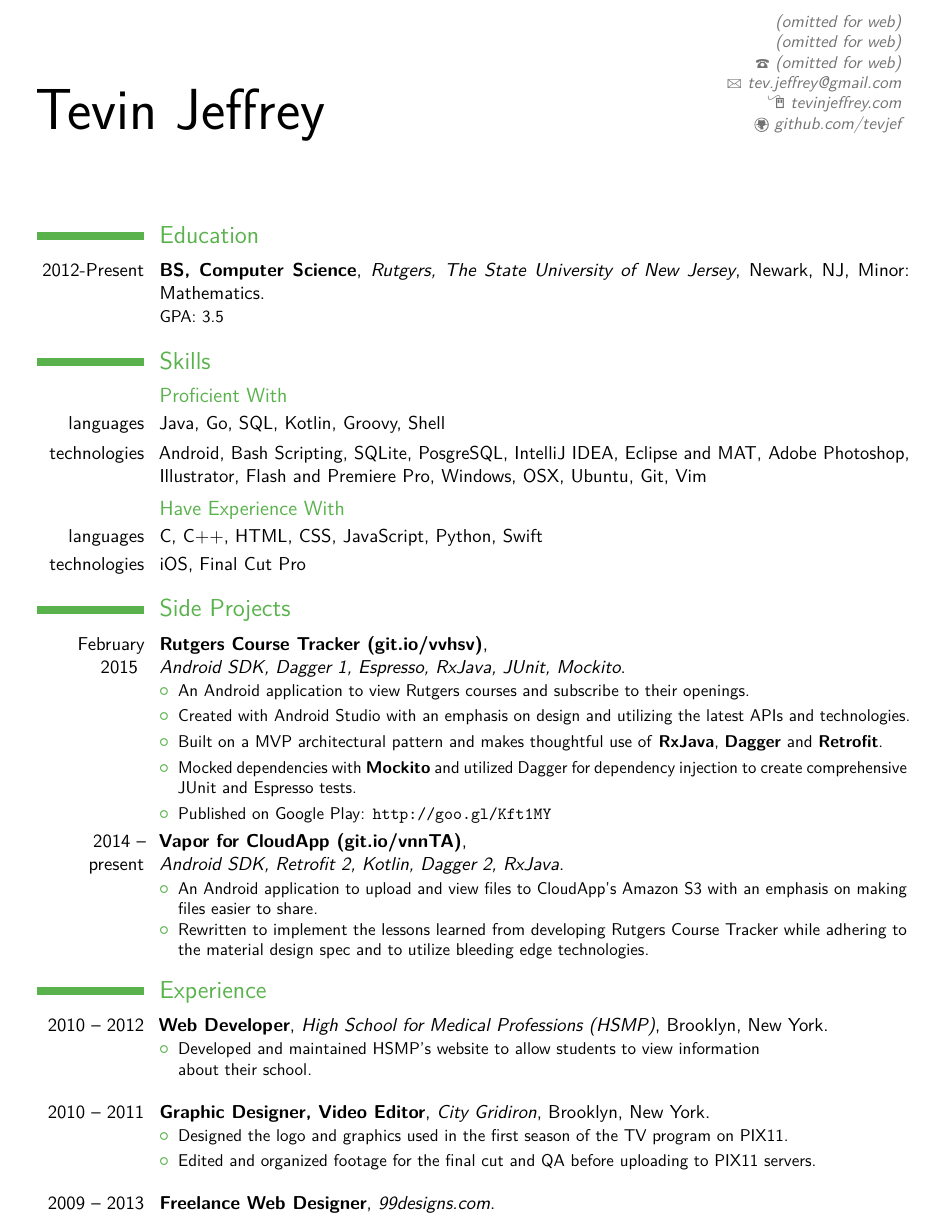
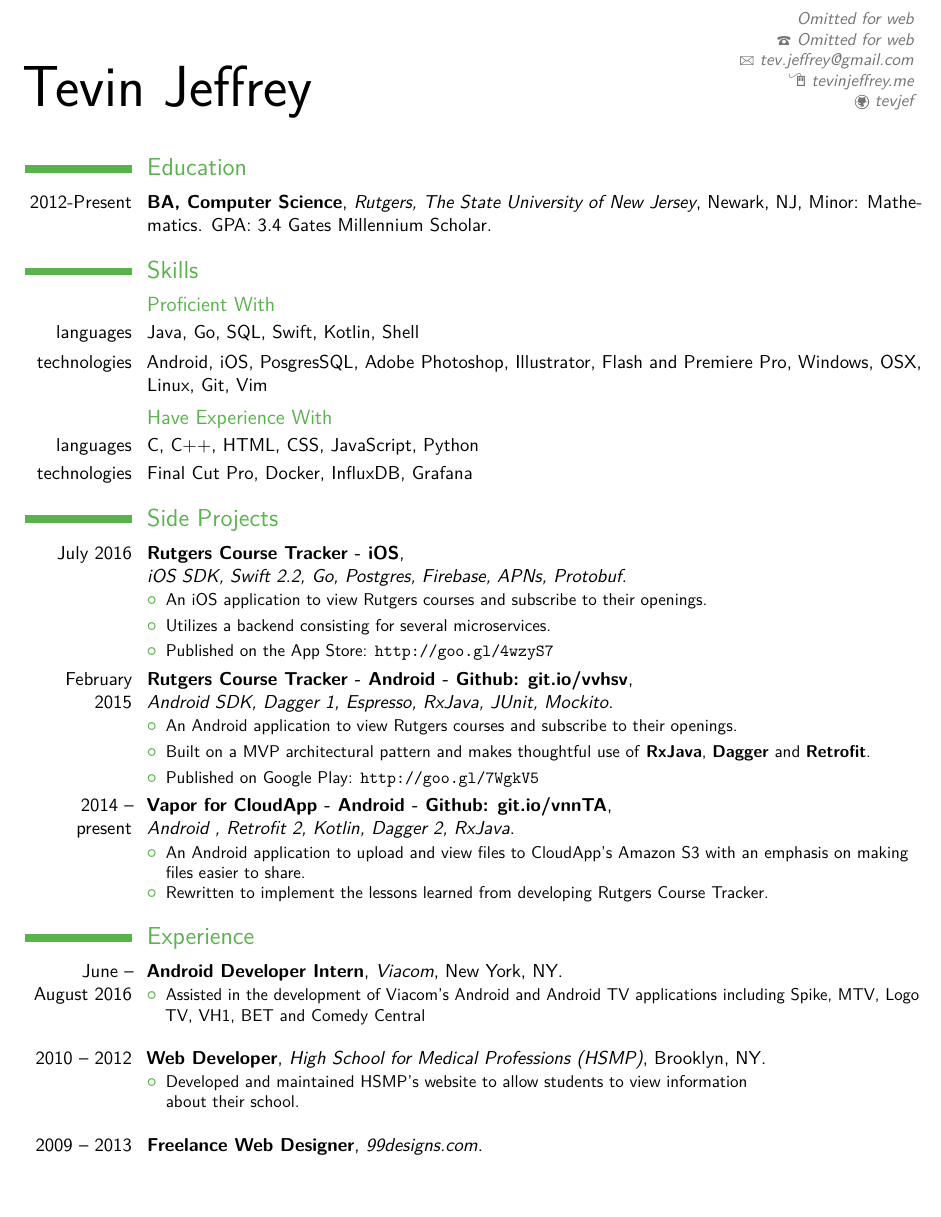
Before and after one commit to tevjef/resume, a LaTeX CV (tevinjeffrey-resume.tex): part of the page, cut at the place of the change, the shorter picture padded with empty space. The pictures show the PDF file tevinjeffrey-resume.pdf that the author committed with the source.

Commit message:
Update resume

```diff
--- a/tevinjeffrey-resume.tex
+++ b/tevinjeffrey-resume.tex
@@ -10,58 +10,60 @@
 % character encoding
 \usepackage[utf8]{inputenc}                   % replace by the encoding you are using
 
-\usepackage[margin=.6in]{geometry}
+\usepackage[margin=.5in]{geometry}
 
 \name{Tevin}{Jeffrey}
-\address{(omitted for web)}{(omitted for web)}
-\phone[fixed]{(omitted for web)}
+\address{Omitted for web}{}
+\phone[fixed]{Omitted for web}
 \email{tev.jeffrey@gmail.com}
 \social[github]{tevjef}
-\homepage{tevinjeffrey.com}
-
-
+\homepage{tevinjeffrey.me}
 
 \begin{document}
 \maketitle
 
 \section{Education}
-\cventry{2012-Present}{BS, Computer Science}{Rutgers, The State University of New Jersey}{Newark, NJ}{Minor: Mathematics}{GPA: 3.5}
-
+\cventry{2012-Present}{BA, Computer Science}{Rutgers, The State University of New Jersey}{Newark, NJ}{Minor: Mathematics. GPA: 3.4 Gates Millennium Scholar}{}
 \section{Skills}
 \subsection{Proficient With}
-\cvline{languages}{Java, Go, SQL, Kotlin, Groovy, Shell}
-\cvline{technologies}{Android, Bash Scripting, SQLite, PosgreSQL, IntelliJ IDEA, Eclipse and MAT, Adobe Photoshop, Illustrator, Flash and Premiere Pro, Windows, OSX, Ubuntu, Git, Vim}
+\cvline{languages}{Java, Go, SQL, Swift, Kotlin, Shell}
+\cvline{technologies}{Android, iOS, PosgresSQL, Adobe Photoshop, Illustrator, Flash and Premiere Pro, Windows, OSX, Linux, Git, Vim}
 \subsection{Have Experience With}
-\cvline{languages}{C, C++, HTML, CSS, JavaScript, Python, Swift}
-\cvline{technologies}{iOS, Final Cut Pro}
+\cvline{languages}{C, C++, HTML, CSS, JavaScript, Python}
+\cvline{technologies}{Final Cut Pro, Docker, InfluxDB, Grafana}
 
 \section{Side Projects}
-\cventry{February 2015 }{Rutgers Course Tracker (\href{http://git.io/vvhsv}{git.io/vvhsv})}{\newline Android SDK, Dagger 1, Espresso, RxJava, JUnit, Mockito}{}{}
+\cventry{July 2016}{Rutgers Course Tracker - iOS}{\newline iOS SDK, Swift 2.2, Go, Postgres, Firebase, APNs, Protobuf}{}{}
+{\begin{itemize} \itemsep3pt \parskip0pt \parsep0pt
+  \item An iOS application to view Rutgers courses and subscribe to their openings.
+ \item Utilizes a backend consisting for several microservices.
+  \item Published on the App Store: \url{http://goo.gl/4wzyS7}
+\end{itemize}}
+
+\cventry{February 2015}{Rutgers Course Tracker - Android - \href{http://git.io/vvhsv}{Github: git.io/vvhsv}}{\newline Android SDK, Dagger 1, Espresso, RxJava, JUnit, Mockito}{}{}
 {\begin{itemize} \itemsep3pt \parskip0pt \parsep0pt
   \item An Android application to view Rutgers courses and subscribe to their openings.
-  \item Created with Android Studio with an emphasis on design and utilizing the latest APIs and technologies.
   \item Built on a MVP architectural pattern and makes thoughtful use of \textbf{RxJava},  \textbf{Dagger} and \textbf{Retrofit}.
-\item Mocked dependencies with \textbf{Mockito} and utilized Dagger for dependency injection to create comprehensive JUnit and Espresso tests.
-  \item Published on Google Play: \url{http://goo.gl/Kft1MY}
+  \item Published on Google Play: \url{http://goo.gl/7WgkV5}
 \end{itemize}}
 
 
-\cventry{2014 -- present}{Vapor for CloudApp (\href{http://git.io/vnnTA}{git.io/vnnTA})}{\newline Android SDK, Retrofit 2, Kotlin, Dagger 2, RxJava}{}{}{
+\cventry{2014 -- present}{Vapor for CloudApp - Android - \href{http://git.io/vnnTA}{Github: git.io/vnnTA}}{\newline Android , Retrofit 2, Kotlin, Dagger 2, RxJava}{}{}{
 \begin{itemize}
   \item An Android application to upload and view files to CloudApp's Amazon S3 with an emphasis on making \\files easier to share.
-  \item Rewritten to implement the lessons learned from developing Rutgers Course Tracker while adhering to the material design spec and to utilize bleeding edge technologies.
+  \item Rewritten to implement the lessons learned from developing Rutgers Course Tracker.
 \end{itemize}}
 
 
 \section{Experience}
-\cventry{2010 -- 2012}{Web Developer}{High School for Medical Professions (HSMP)}{Brooklyn, New York}{}{
+\cventry{June -- August 2016}{Android Developer Intern}{Viacom}{New York, NY}{}{
+\begin{itemize} \itemsep3pt \parskip0pt \parsep0pt
+  \item Assisted in the development of Viacom's Android and Android TV applications including Spike, MTV, Logo TV, VH1, BET and Comedy Central\\
+\end{itemize}}
+
+\cventry{2010 -- 2012}{Web Developer}{High School for Medical Professions (HSMP)}{Brooklyn, NY}{}{
 \begin{itemize} \itemsep3pt \parskip0pt \parsep0pt
   \item Developed and maintained HSMP's website to allow students to view information \\about their school.\\
-\end{itemize}}
-\cventry{2010 -- 2011}{Graphic Designer, Video Editor}{City Gridiron}{Brooklyn, New York}{}{
-\begin{itemize} \itemsep3pt \parskip0pt \parsep0pt
-  \item Designed the logo and graphics used in the first season of the TV program on PIX11.
-\item Edited and organized footage for the final cut and QA before uploading to PIX11 servers.\\
 \end{itemize}}
 
 \cventry{2009 -- 2013}{Freelance Web Designer}{99designs.com}{}{}{
```
Also changed, not shown: tevinjeffrey-resume.pdf, 1 other file.
